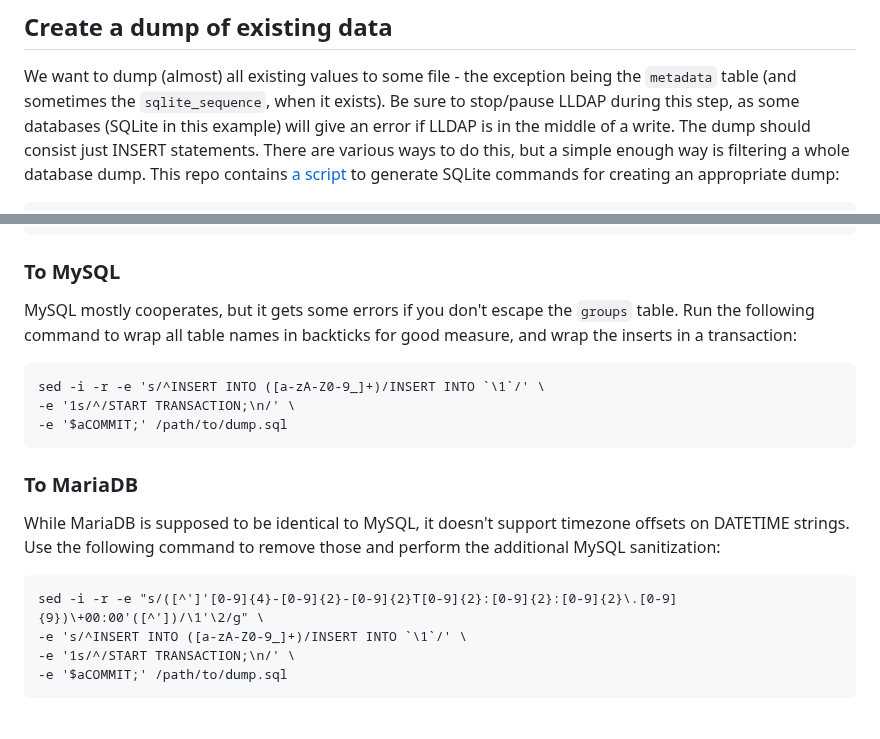
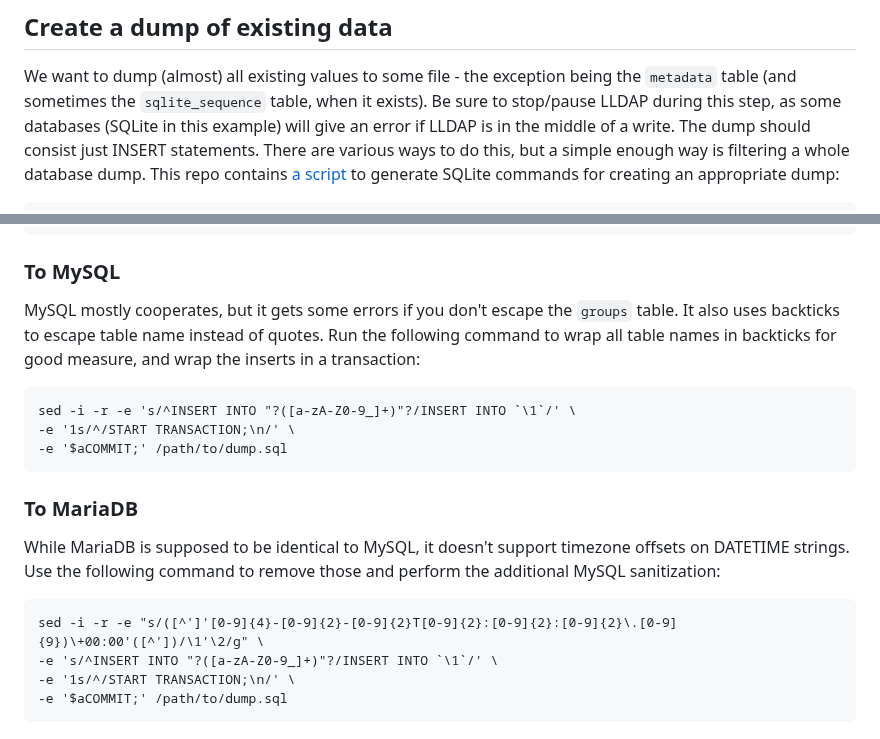
Before and after one commit to lldap/lldap, a Markdown page: docs/database_migration.md, 2 parts joined by grey strips. Rendered like a GitHub page.

Commit message:
Stepped on another rake

````diff
--- a/docs/database_migration.md
+++ b/docs/database_migration.md
@@ -29,7 +29,7 @@ If it succeeds, you can proceed to the next step.
 ## Create a dump of existing data
 
 We want to dump (almost) all existing values to some file - the exception being the `metadata` table (and sometimes
-the `sqlite_sequence`, when it exists). Be sure to stop/pause LLDAP during this step, as some
+the `sqlite_sequence` table, when it exists). Be sure to stop/pause LLDAP during this step, as some
 databases (SQLite in this example) will give an error if LLDAP is in the middle of a write. The dump should consist just INSERT
 statements. There are various ways to do this, but a simple enough way is filtering a
 whole database dump. This repo contains [a script](/scripts/sqlite_dump_commands.sh) to generate SQLite commands for creating an appropriate dump:
@@ -57,12 +57,13 @@ sed -i -r -e "s/X'([[:xdigit:]]+'[^'])/'\\\x\\1/g" \
 
 ### To MySQL
 
-MySQL mostly cooperates, but it gets some errors if you don't escape the `groups` table. Run the
+MySQL mostly cooperates, but it gets some errors if you don't escape the `groups` table. It also uses
+backticks to escape table name instead of quotes.  Run the
 following command to wrap all table names in backticks for good measure, and wrap the inserts in
 a transaction:
 
 ```
-sed -i -r -e 's/^INSERT INTO ([a-zA-Z0-9_]+)/INSERT INTO `\1`/' \
+sed -i -r -e 's/^INSERT INTO "?([a-zA-Z0-9_]+)"?/INSERT INTO `\1`/' \
 -e '1s/^/START TRANSACTION;\n/' \
 -e '$aCOMMIT;' /path/to/dump.sql
 ```
@@ -74,7 +75,7 @@ strings. Use the following command to remove those and perform the additional My
 
 ```
 sed -i -r -e "s/([^']'[0-9]{4}-[0-9]{2}-[0-9]{2}T[0-9]{2}:[0-9]{2}:[0-9]{2}\.[0-9]{9})\+00:00'([^'])/\1'\2/g" \
--e 's/^INSERT INTO ([a-zA-Z0-9_]+)/INSERT INTO `\1`/' \
+-e 's/^INSERT INTO "?([a-zA-Z0-9_]+)"?/INSERT INTO `\1`/' \
 -e '1s/^/START TRANSACTION;\n/' \
 -e '$aCOMMIT;' /path/to/dump.sql
 ```
````
